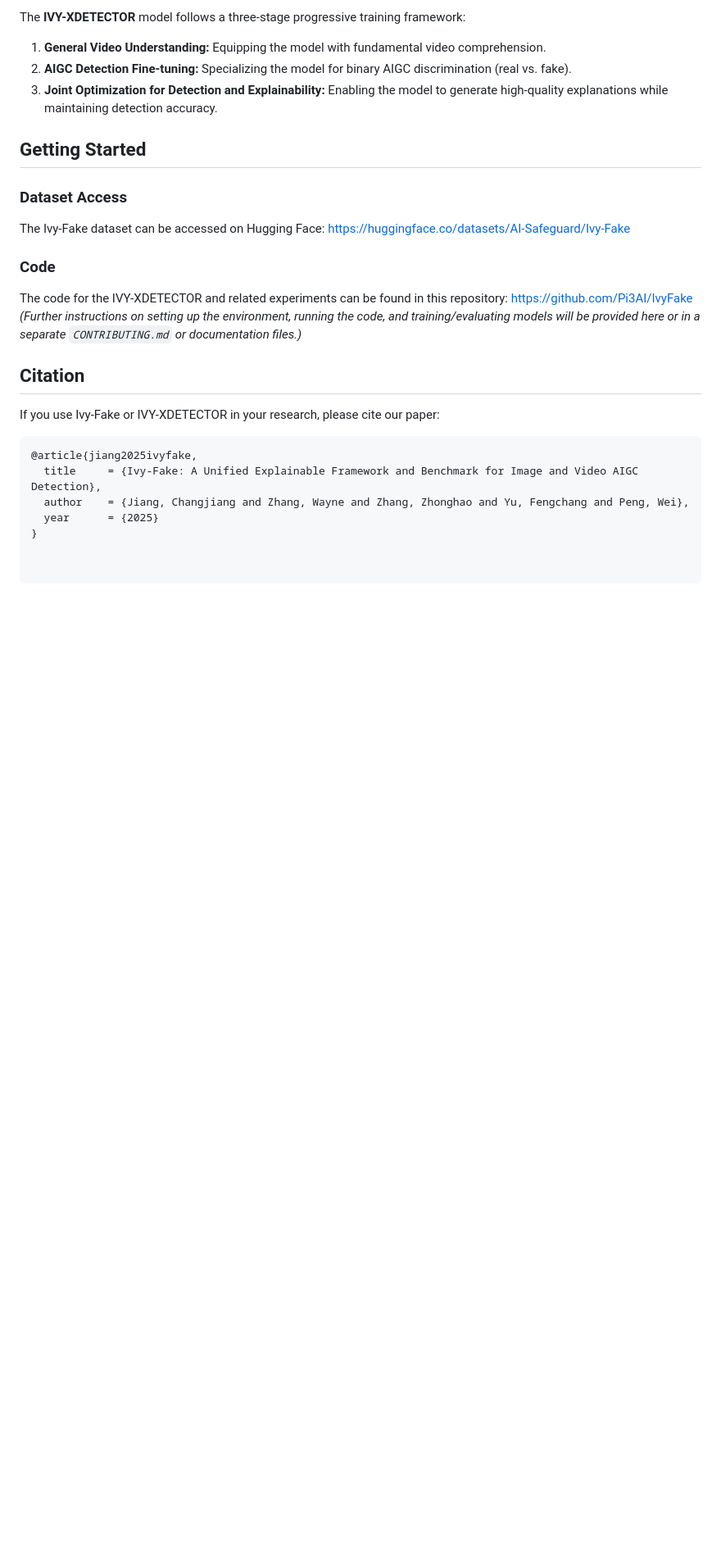
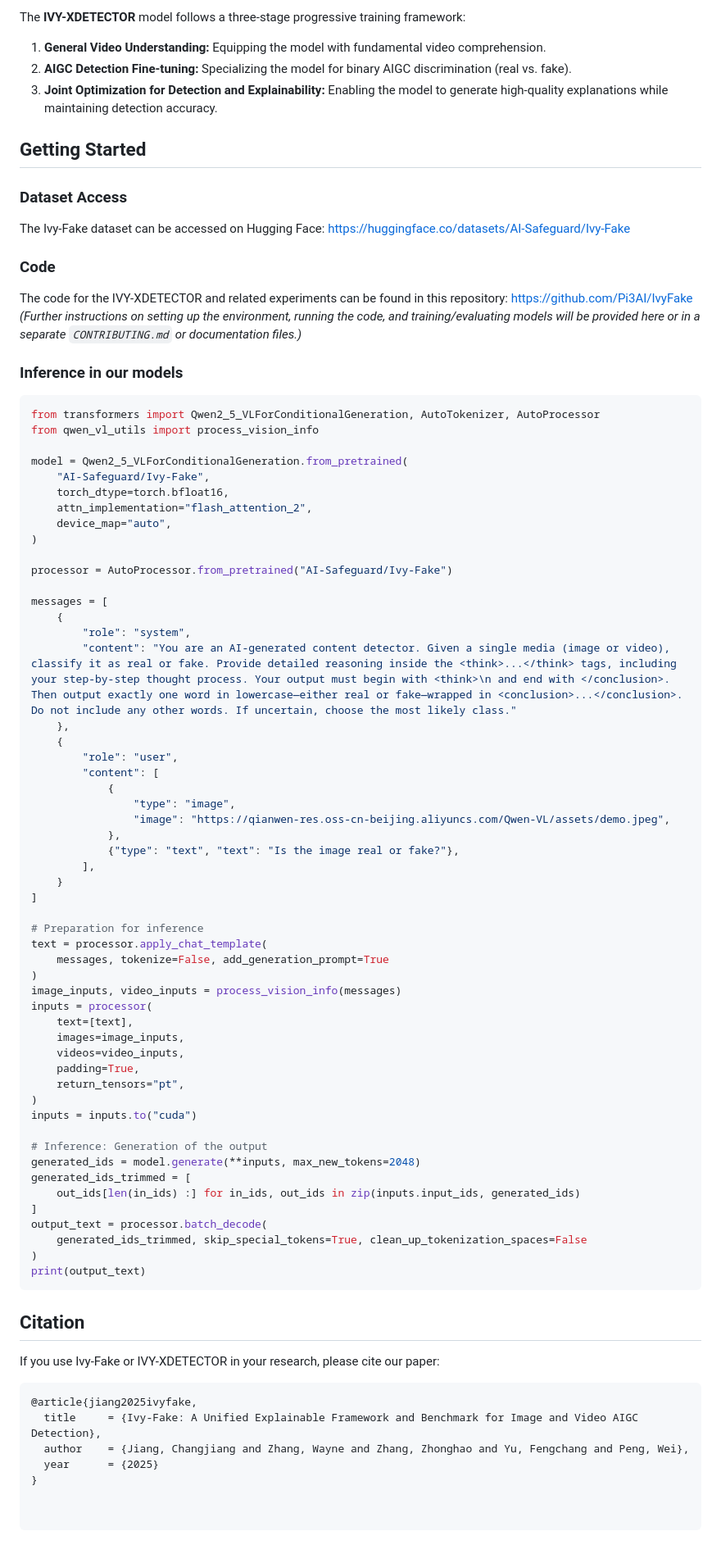
Before and after one commit to Pi3AI/IvyFake, a Markdown page: README.md, the part around one of its changes. Shown at 82% size. Rendered like a GitHub page; blank space fills up the shorter version.

Commit message:
update models url and inference

````diff
--- a/README.md
+++ b/README.md
@@ -39,6 +40,63 @@ The Ivy-Fake dataset can be accessed on Hugging Face:
 The code for the IVY-XDETECTOR and related experiments can be found in this repository:
 [https://github.com/Pi3AI/IvyFake](https://github.com/Pi3AI/IvyFake) *(Further instructions on setting up the environment, running the code, and training/evaluating models will be provided here or in a separate `CONTRIBUTING.md` or documentation files.)*
 
+### Inference in our models
+
+```python
+from transformers import Qwen2_5_VLForConditionalGeneration, AutoTokenizer, AutoProcessor
+from qwen_vl_utils import process_vision_info
+
+model = Qwen2_5_VLForConditionalGeneration.from_pretrained(
+    "AI-Safeguard/Ivy-Fake",
+    torch_dtype=torch.bfloat16,
+    attn_implementation="flash_attention_2",
+    device_map="auto",
+)
+
+processor = AutoProcessor.from_pretrained("AI-Safeguard/Ivy-Fake")
+
+messages = [
+    {
+        "role": "system",
+        "content": "You are an AI-generated content detector. Given a single media (image or video), classify it as real or fake. Provide detailed reasoning inside the <think>...</think> tags, including your step-by-step thought process. Your output must begin with <think>\n and end with </conclusion>. Then output exactly one word in lowercase—either real or fake—wrapped in <conclusion>...</conclusion>. Do not include any other words. If uncertain, choose the most likely class."
+    },
+    {
+        "role": "user",
+        "content": [
+            {
+                "type": "image",
+                "image": "https://qianwen-res.oss-cn-beijing.aliyuncs.com/Qwen-VL/assets/demo.jpeg",
+            },
+            {"type": "text", "text": "Is the image real or fake?"},
+        ],
+    }
+]
+
+# Preparation for inference
+text = processor.apply_chat_template(
+    messages, tokenize=False, add_generation_prompt=True
+)
+image_inputs, video_inputs = process_vision_info(messages)
+inputs = processor(
+    text=[text],
+    images=image_inputs,
+    videos=video_inputs,
+    padding=True,
+    return_tensors="pt",
+)
+inputs = inputs.to("cuda")
+
+# Inference: Generation of the output
+generated_ids = model.generate(**inputs, max_new_tokens=2048)
+generated_ids_trimmed = [
+    out_ids[len(in_ids) :] for in_ids, out_ids in zip(inputs.input_ids, generated_ids)
+]
+output_text = processor.batch_decode(
+    generated_ids_trimmed, skip_special_tokens=True, clean_up_tokenization_spaces=False
+)
+print(output_text)
+```
+
 ## Citation
 
 If you use Ivy-Fake or IVY-XDETECTOR in your research, please cite our paper:
````
Also changed, not shown: other parts of README.md (+1 -0 lines).
